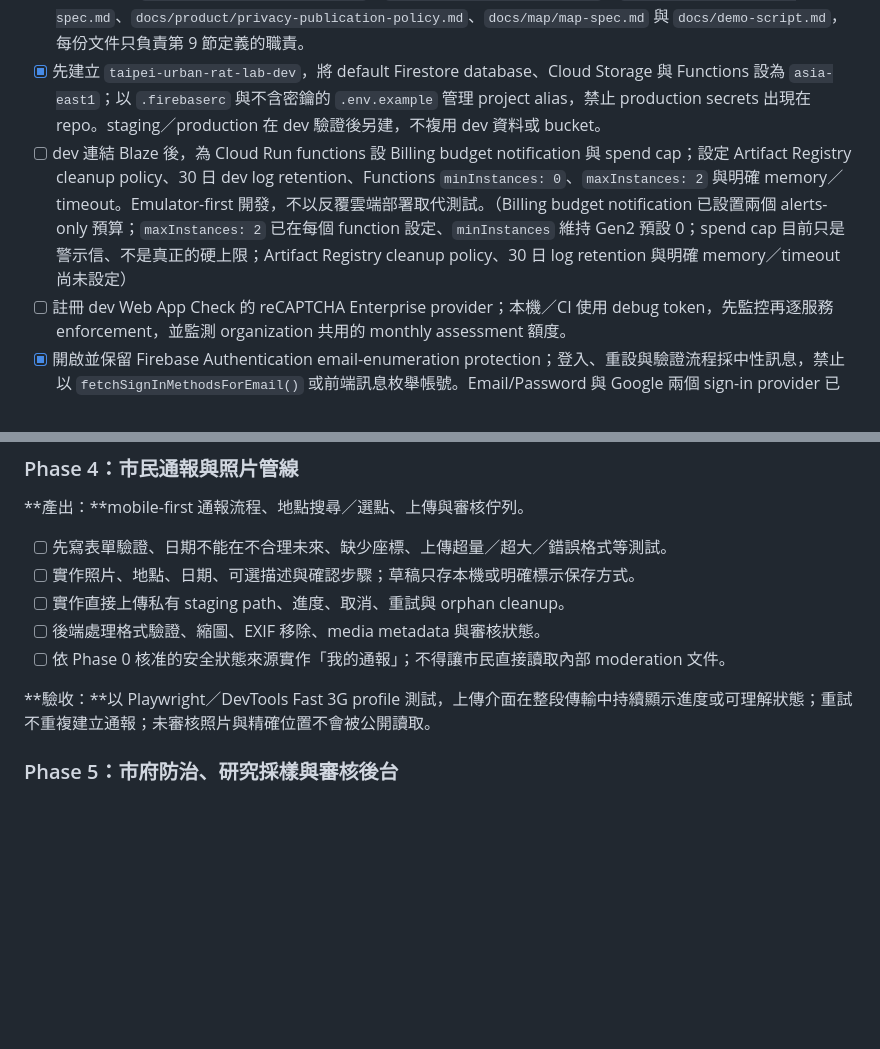
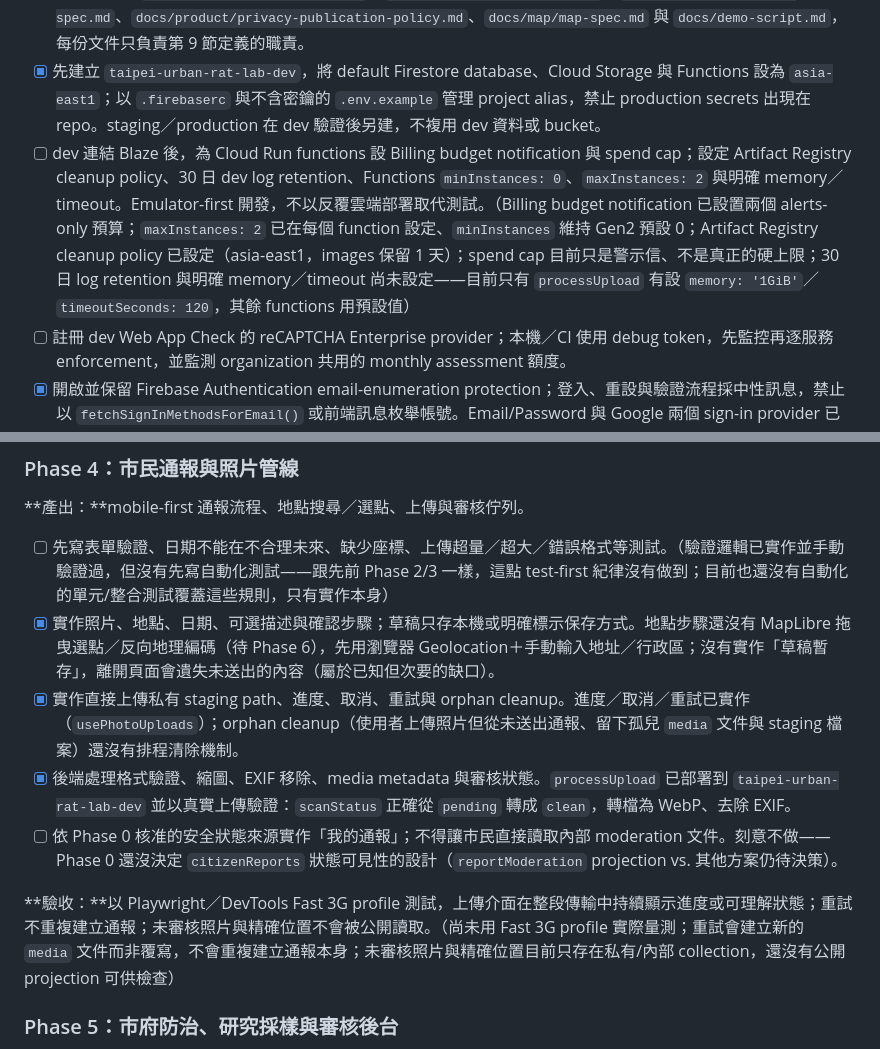
Before and after one commit to makoto357/taipei-urban-rat-lab, a Markdown page: plan.md, 2 parts joined by grey strips. Drawn GitHub-style; blank space fills up the shorter version.

Commit message:
Update Phase 2/4 checklist to reflect Phase 4 report pipeline work
Co-Authored-By: Claude Sonnet 5 <noreply@anthropic.com>

```diff
--- a/plan.md
+++ b/plan.md
@@ -1267,7 +1267,7 @@ Phase 不是完全線性：Phase 2 完成後，通報／權限、GIS 與文獻
 - [x] 建立 `firebase/firestore.rules`、`firebase/firestore.indexes.json`、`firebase/storage.rules` 與根目錄 `firebase.json`，並確認 Emulator 指向正確路徑。
 - [ ] 保留 `docs/design/design-system.md`、`docs/design/references/` 與 `docs/research/source-register.md` 現有資產，並建立 `docs/product/product-spec.md`、`docs/product/data-schema.md`、`docs/product/security-spec.md`、`docs/product/privacy-publication-policy.md`、`docs/map/map-spec.md` 與 `docs/demo-script.md`，每份文件只負責第 9 節定義的職責。
 - [x] 先建立 `taipei-urban-rat-lab-dev`，將 default Firestore database、Cloud Storage 與 Functions 設為 `asia-east1`；以 `.firebaserc` 與不含密鑰的 `.env.example` 管理 project alias，禁止 production secrets 出現在 repo。staging／production 在 dev 驗證後另建，不複用 dev 資料或 bucket。
-- [ ] dev 連結 Blaze 後，為 Cloud Run functions 設 Billing budget notification 與 spend cap；設定 Artifact Registry cleanup policy、30 日 dev log retention、Functions `minInstances: 0`、`maxInstances: 2` 與明確 memory／timeout。Emulator-first 開發，不以反覆雲端部署取代測試。（Billing budget notification 已設置兩個 alerts-only 預算；`maxInstances: 2` 已在每個 function 設定、`minInstances` 維持 Gen2 預設 0；spend cap 目前只是警示信、不是真正的硬上限；Artifact Registry cleanup policy、30 日 log retention 與明確 memory／timeout 尚未設定）
+- [ ] dev 連結 Blaze 後，為 Cloud Run functions 設 Billing budget notification 與 spend cap；設定 Artifact Registry cleanup policy、30 日 dev log retention、Functions `minInstances: 0`、`maxInstances: 2` 與明確 memory／timeout。Emulator-first 開發，不以反覆雲端部署取代測試。（Billing budget notification 已設置兩個 alerts-only 預算；`maxInstances: 2` 已在每個 function 設定、`minInstances` 維持 Gen2 預設 0；Artifact Registry cleanup policy 已設定（asia-east1，images 保留 1 天）；spend cap 目前只是警示信、不是真正的硬上限；30 日 log retention 與明確 memory／timeout 尚未設定——目前只有 `processUpload` 有設 `memory: '1GiB'`／`timeoutSeconds: 120`，其餘 functions 用預設值）
 - [ ] 註冊 dev Web App Check 的 reCAPTCHA Enterprise provider；本機／CI 使用 debug token，先監控再逐服務 enforcement，並監測 organization 共用的 monthly assessment 額度。
 - [x] 開啟並保留 Firebase Authentication email-enumeration protection；登入、重設與驗證流程採中性訊息，禁止以 `fetchSignInMethodsForEmail()` 或前端訊息枚舉帳號。Email/Password 與 Google 兩個 sign-in provider 已啟用。
 - [ ] 建立 `AGENTS.md`，只記錄 repo 工作規則、驗證指令與安全約束，不複製 product spec。
@@ -1295,13 +1295,13 @@ Phase 不是完全線性：Phase 2 完成後，通報／權限、GIS 與文獻
 
 **產出：**mobile-first 通報流程、地點搜尋／選點、上傳與審核佇列。
 
-- [ ] 先寫表單驗證、日期不能在不合理未來、缺少座標、上傳超量／超大／錯誤格式等測試。
-- [ ] 實作照片、地點、日期、可選描述與確認步驟；草稿只存本機或明確標示保存方式。
-- [ ] 實作直接上傳私有 staging path、進度、取消、重試與 orphan cleanup。
-- [ ] 後端處理格式驗證、縮圖、EXIF 移除、media metadata 與審核狀態。
-- [ ] 依 Phase 0 核准的安全狀態來源實作「我的通報」；不得讓市民直接讀取內部 moderation 文件。
+- [ ] 先寫表單驗證、日期不能在不合理未來、缺少座標、上傳超量／超大／錯誤格式等測試。（驗證邏輯已實作並手動驗證過，但沒有先寫自動化測試——跟先前 Phase 2/3 一樣，這點 test-first 紀律沒有做到；目前也還沒有自動化的單元/整合測試覆蓋這些規則，只有實作本身）
+- [x] 實作照片、地點、日期、可選描述與確認步驟；草稿只存本機或明確標示保存方式。地點步驟還沒有 MapLibre 拖曳選點／反向地理編碼（待 Phase 6），先用瀏覽器 Geolocation＋手動輸入地址／行政區；沒有實作「草稿暫存」，離開頁面會遺失未送出的內容（屬於已知但次要的缺口）。
+- [x] 實作直接上傳私有 staging path、進度、取消、重試與 orphan cleanup。進度／取消／重試已實作（`usePhotoUploads`）；orphan cleanup（使用者上傳照片但從未送出通報、留下孤兒 `media` 文件與 staging 檔案）還沒有排程清除機制。
+- [x] 後端處理格式驗證、縮圖、EXIF 移除、media metadata 與審核狀態。`processUpload` 已部署到 `taipei-urban-rat-lab-dev` 並以真實上傳驗證：`scanStatus` 正確從 `pending` 轉成 `clean`，轉檔為 WebP、去除 EXIF。
+- [ ] 依 Phase 0 核准的安全狀態來源實作「我的通報」；不得讓市民直接讀取內部 moderation 文件。刻意不做——Phase 0 還沒決定 `citizenReports` 狀態可見性的設計（`reportModeration` projection vs. 其他方案仍待決策）。
 
-**驗收：**以 Playwright／DevTools Fast 3G profile 測試，上傳介面在整段傳輸中持續顯示進度或可理解狀態；重試不重複建立通報；未審核照片與精確位置不會被公開讀取。
+**驗收：**以 Playwright／DevTools Fast 3G profile 測試，上傳介面在整段傳輸中持續顯示進度或可理解狀態；重試不重複建立通報；未審核照片與精確位置不會被公開讀取。（尚未用 Fast 3G profile 實際量測；重試會建立新的 `media` 文件而非覆寫，不會重複建立通報本身；未審核照片與精確位置目前只存在私有/內部 collection，還沒有公開 projection 可供檢查）
 
 ### Phase 5：市府防治、研究採樣與審核後台
 
```
